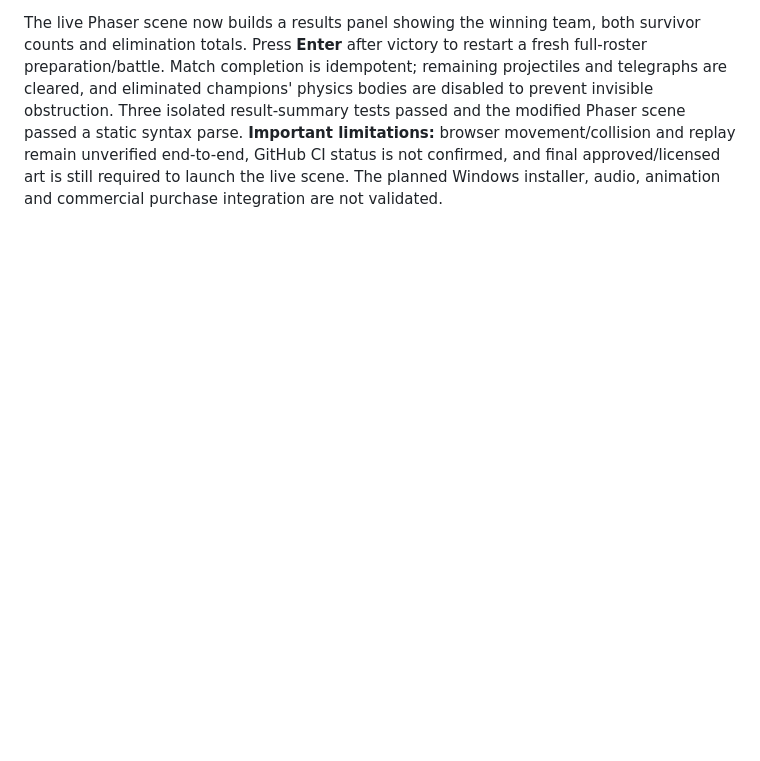
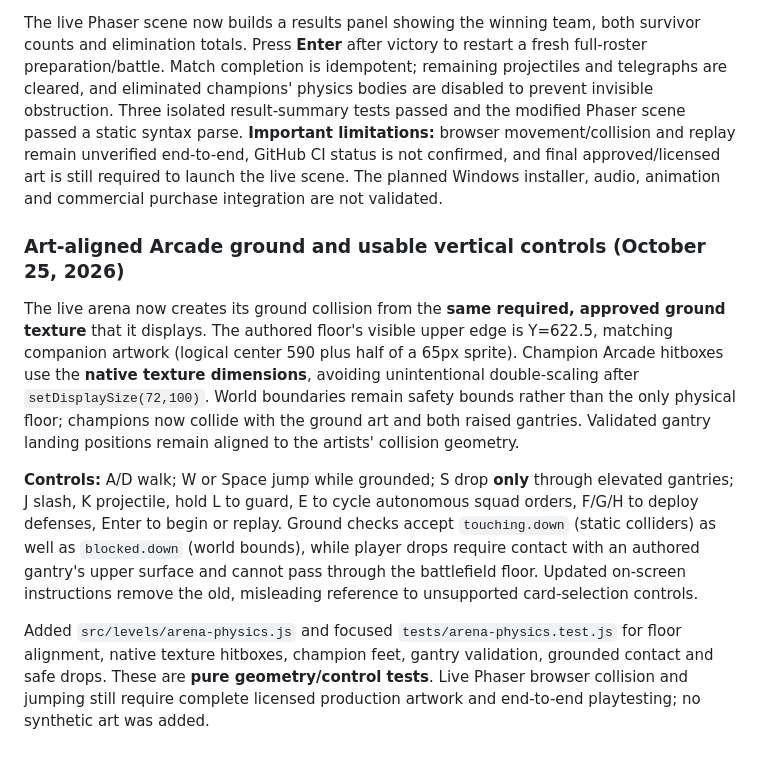
Before and after one commit to alexdevriesxing/swordandbannerfall, a Markdown page: README.md, the part around the change. GitHub-like rendering; blank space fills up the shorter version.

Commit message:
Document production-art floor collision, platform drops and grounded input requirements

```diff
--- a/README.md
+++ b/README.md
@@ -143,3 +143,10 @@ All eight modified scene and pure logic JS files parsed successfully in a static
 In isolated V8 checks against the committed model source, its three automated tests passed across five seeded scenarios; sample seed 1 completed in approximately 21 seconds of simulated battle time with **2 blue survivors, 0 red survivors**, two breached barricades, 79 launched shots, and zero duplicate KOs. The blue-champion-first scenario ended with a red victory and no duplicate eliminations. The harness now explicitly checks that cover gets breached and the opening seeded match ends within 60 simulated seconds. Use `npm run test:match` to run these tests and the match-result tests in the actual repository.
 
 The live Phaser scene now builds a results panel showing the winning team, both survivor counts and elimination totals. Press **Enter** after victory to restart a fresh full-roster preparation/battle. Match completion is idempotent; remaining projectiles and telegraphs are cleared, and eliminated champions' physics bodies are disabled to prevent invisible obstruction. Three isolated result-summary tests passed and the modified Phaser scene passed a static syntax parse. **Important limitations:** browser movement/collision and replay remain unverified end-to-end, GitHub CI status is not confirmed, and final approved/licensed art is still required to launch the live scene. The planned Windows installer, audio, animation and commercial purchase integration are not validated.
+
+### Art-aligned Arcade ground and usable vertical controls (October 25, 2026)
+The live arena now creates its ground collision from the **same required, approved ground texture** that it displays. The authored floor's visible upper edge is Y=622.5, matching companion artwork (logical center 590 plus half of a 65px sprite). Champion Arcade hitboxes use the **native texture dimensions**, avoiding unintentional double-scaling after `setDisplaySize(72,100)`. World boundaries remain safety bounds rather than the only physical floor; champions now collide with the ground art and both raised gantries. Validated gantry landing positions remain aligned to the artists' collision geometry.
+
+**Controls:** A/D walk; W or Space jump while grounded; S drop **only** through elevated gantries; J slash, K projectile, hold L to guard, E to cycle autonomous squad orders, F/G/H to deploy defenses, Enter to begin or replay. Ground checks accept `touching.down` (static colliders) as well as `blocked.down` (world bounds), while player drops require contact with an authored gantry's upper surface and cannot pass through the battlefield floor. Updated on-screen instructions remove the old, misleading reference to unsupported card-selection controls.
+
+Added `src/levels/arena-physics.js` and focused `tests/arena-physics.test.js` for floor alignment, native texture hitboxes, champion feet, gantry validation, grounded contact and safe drops. These are **pure geometry/control tests**. Live Phaser browser collision and jumping still require complete licensed production artwork and end-to-end playtesting; no synthetic art was added.
```
